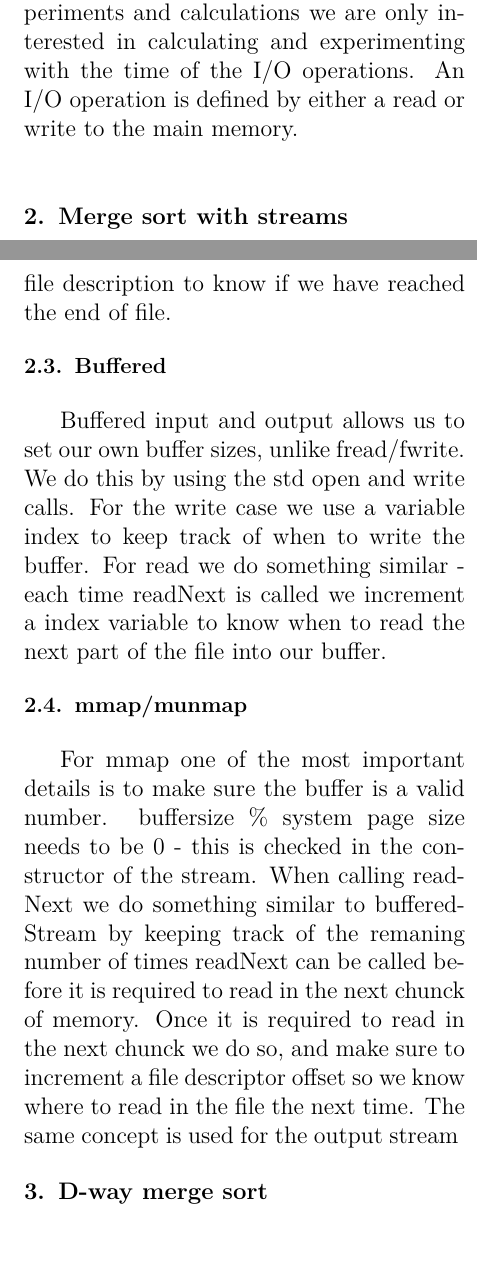
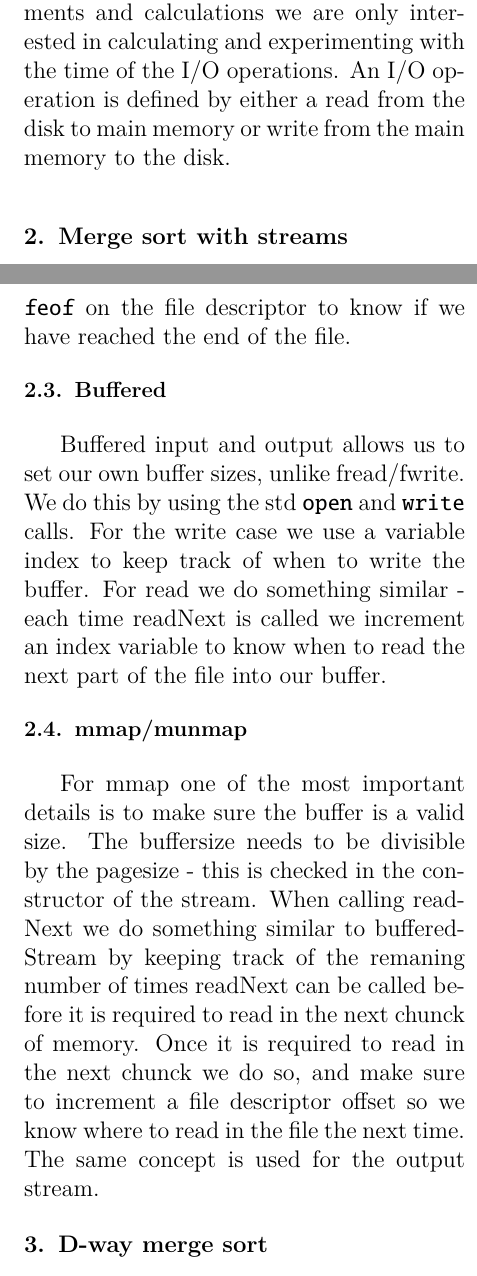
Before and after one commit to Silwing/IO2014, a LaTeX paper (report1/master.tex, which reads report1/parts/introduction.tex, report1/parts/mergeSort-streams.tex): two parts of the columns of pages 1 and 2 of 3 before the commit and two parts of the columns of pages 1 and 2 of 4 after it, joined at a grey line, cut so that both start at the same text, the shorter picture padded with empty space. Compiled offline with pdfLaTeX.

Commit message:
Proof reading and a section about stream comparison

```diff
--- a/report1/parts/introduction.tex
+++ b/report1/parts/introduction.tex
@@ -1,5 +1,5 @@
 \section{Introduction}
 
 In this report we describe our implementation, experiments and results we have achieved during project 1 for I/O algorithms 2014.
-As reading and writing to and from the disk is estimated at ${10^{6}}$ times slower than using RAM or the cpu cache, creating efficient algorithms can mean the difference between getting a result within a reasonable time-frame or not.
-The usual memory model is made with a very small fast and local memory near cpu, a larger RAM memory, and finally the disk. Each level that is further away from the cpu becomes slower by a large factor. In our experiments and calculations we are only interested in calculating and experimenting with the time of the I/O operations. An I/O operation is defined by either a read or write to the main memory.
+As reading and writing to and from the disk is estimated at ${10^{6}}$ times slower than using RAM or the CPU cache, creating efficient algorithms can mean the difference between getting a result within a reasonable time-frame and not.
+The usual memory model is made with a very small fast and local memory near CPU, a larger RAM, and finally the disk. Each level that is further away from the CPU becomes slower by a large factor. In our experiments and calculations we are only interested in calculating and experimenting with the time of the I/O operations. An I/O operation is defined by either a read from the disk to main memory or write from the main memory to the disk.
--- a/report1/parts/mergeSort-streams.tex
+++ b/report1/parts/mergeSort-streams.tex
@@ -8,14 +8,14 @@ The input stream uses the C function \texttt{open} to open a file in read-only m
 
 The output stream opens a file in write-only mode. If the file does not exist it will be created. If the file does exist the file is truncated to ensure we write to an empty file.
 
-\subsection{Fread and FWrite}
-Fread and FWrite uses the standard c \texttt{fread and fwrite}. Unlike single item stream we do not require a single item buffer, as we can use the call to \texttt{feof} on the file description to know if we have reached the end of file.
+\subsection{FRead and FWrite}
+FRead and FWrite uses the standard c \texttt{fread} and \texttt{fwrite} functions. Unlike the single item streams we do not require a single item buffer. Instead we use the call to \texttt{feof} on the file descriptor to know if we have reached the end of the file.
 
 
 \subsection{Buffered}
-Buffered input and output allows us to set our own buffer sizes, unlike fread/fwrite. We do this by using the std open and write calls. For the write case we use a variable index to keep track of when to write the buffer. For read we do something similar - each time readNext is called we increment a index variable to know when to read the next part of the file into our buffer.
+Buffered input and output allows us to set our own buffer sizes, unlike fread/fwrite. We do this by using the std \texttt{open} and \texttt{write} calls. For the write case we use a variable index to keep track of when to write the buffer. For read we do something similar - each time readNext is called we increment an index variable to know when to read the next part of the file into our buffer.
 
 
 \subsection{mmap/munmap}
-For mmap one of the most important details is to make sure the buffer is a valid number. buffersize \% system page size needs to be 0 - this is checked in the constructor of the stream. When calling readNext we do something similar to bufferedStream by keeping track of the remaning number of times readNext can be called before it is required to read in the next chunck of memory.
-Once it is required to read in the next chunck we do so, and make sure to increment a file descriptor offset so we know where to read in the file the next time. The same concept is used for the output stream
+For mmap one of the most important details is to make sure the buffer is a valid size. The buffersize needs to be divisible by the pagesize - this is checked in the constructor of the stream. When calling readNext we do something similar to bufferedStream by keeping track of the remaning number of times readNext can be called before it is required to read in the next chunck of memory.
+Once it is required to read in the next chunck we do so, and make sure to increment a file descriptor offset so we know where to read in the file the next time. The same concept is used for the output stream.
```
Also changed, not shown: report1/parts/conclusion.tex (+1 -1 lines), report1/parts/d-way-merge.tex (+1 -1 lines), report1/parts/experiments.tex (+6 -2 lines), report1/parts/mergeSort-external.tex (+0 -4 lines), report1/parts/StreamCompare.png (added).
